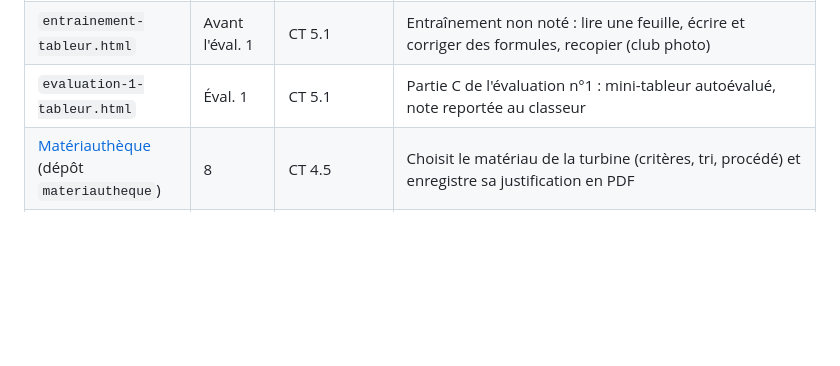
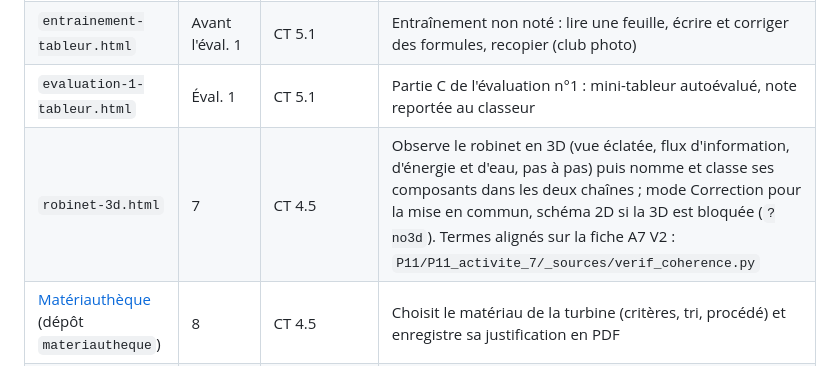
Before and after one commit to blanchardromain-cyber/techno-p11-eau, a Markdown page: README.md, the part around the change. GitHub-like rendering; blank space fills up the shorter version.

Commit message:
README : ligne robinet-3d.html (activité 7)
Co-Authored-By: Claude Opus 5.5 <noreply@anthropic.com>

```diff
--- a/README.md
+++ b/README.md
@@ -16,6 +16,7 @@ Site publié : <https://blanchardromain-cyber.github.io/techno-p11-eau/>
 | `s5-pieuvre-cdcf/` | 5 | CT 2.1 | Pieuvre, cahier des charges et défi créatif (3 missions) |
 | `entrainement-tableur.html` | Avant l'éval. 1 | CT 5.1 | Entraînement non noté : lire une feuille, écrire et corriger des formules, recopier (club photo) |
 | `evaluation-1-tableur.html` | Éval. 1 | CT 5.1 | Partie C de l'évaluation n°1 : mini-tableur autoévalué, note reportée au classeur |
+| `robinet-3d.html` | 7 | CT 4.5 | Observe le robinet en 3D (vue éclatée, flux d'information, d'énergie et d'eau, pas à pas) puis nomme et classe ses composants dans les deux chaînes ; mode Correction pour la mise en commun, schéma 2D si la 3D est bloquée (`?no3d`). Termes alignés sur la fiche A7 V2 : `P11/P11_activite_7/_sources/verif_coherence.py` |
 | [Matériauthèque](https://blanchardromain-cyber.github.io/materiautheque/?niveau=4) (dépôt `materiautheque`) | 8 | CT 4.5 | Choisit le matériau de la turbine (critères, tri, procédé) et enregistre sa justification en PDF |
 | `energie-grise.html` | 8 | CT 4.5 | Calcule la masse et l'énergie grise de sa turbine (matériau choisi dans la Matériauthèque) et d'une turbine en laiton ; valeurs identiques à `materiautheque/data/materiaux.json` (contrôlé par `outils/controle-donnees.mjs`) |
 
```
